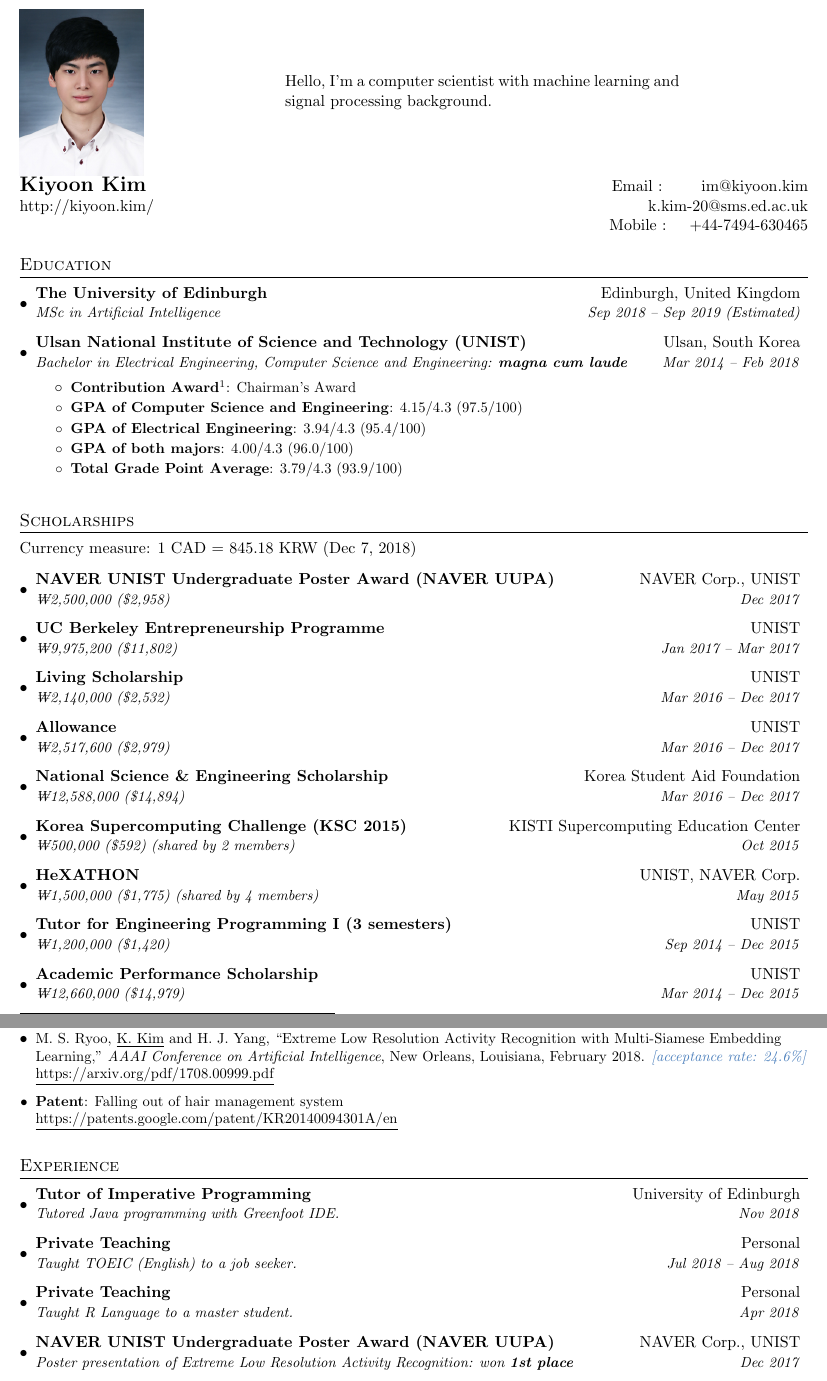
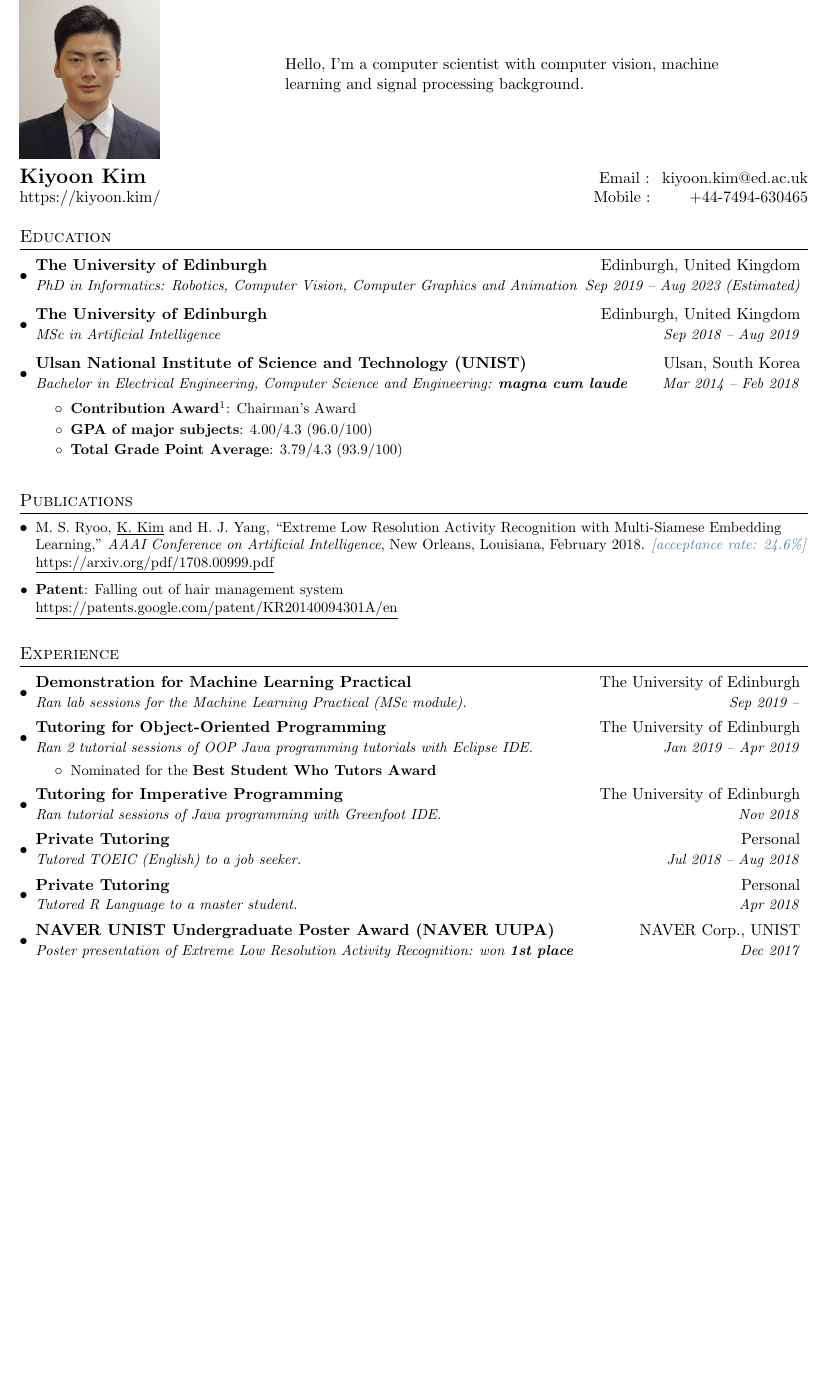
Before and after one commit to kiyoon/kiyoon_kim_cv, a LaTeX CV (kiyoon_kim_cv.tex): two parts of pages 1 and 2 of 3 before the commit and part of page 1 of 3 after it, the two joined at a grey line, cut so that both start at the same text, the shorter picture padded with empty space. Compiled offline with pdfLaTeX.

```diff
--- a/kiyoon_kim_cv.tex
+++ b/kiyoon_kim_cv.tex
@@ -31,6 +31,8 @@
 \usepackage{numprint}
 
 %%
+\def \includeMinor {}
+
 % Blank term definition
 %\def \disallowBlankTerm {}
 
@@ -63,8 +75,8 @@
     \npthousandsep{,}\npthousandthpartsep{}\npdecimalsign{.}
     \def \symbolcurrency {\textsterling}
     \def \textcurrency {GBP}
-    \def \rateWonCurrency {1477.38}
-    \def \dateCurrency {(17 Oct, 2018)}
+    \def \rateWonCurrency {1450.36}
+    \def \dateCurrency {(19 Jan, 2019)}
   \fi
 \else
   % currencyEuro
@@ -142,17 +154,19 @@
 \begin{document}
 
 \begin{minipage}[l]{0.33\textwidth}
- \includegraphics{Kiyoon.jpg}
+ \includegraphics[scale=0.3]{Kiyoon.jpg}
+  \vspace{2mm}
 \end{minipage}
-\begin{minipage}[r]{0.50\textwidth}
- Hello, I'm a computer scientist with machine learning and signal processing background.
+\begin{minipage}[r]{0.55\textwidth}
+ Hello, I'm a computer scientist with computer vision, machine learning and signal processing background.
 
 \end{minipage}
+
 %----------HEADING-----------------
 \begin{tabular*}{\textwidth}{l@{\extracolsep{\fill}}r}
-  \textbf{\href{http://kiyoon.kim/}{\Large Kiyoon Kim}} & Email : \ \ \ \ \ \ \href{mailto:im@kiyoon.kim}{im@kiyoon.kim}\\
-  \href{http://kiyoon.kim/}{http://kiyoon.kim/} & \href{mailto:k.kim-20@sms.ed.ac.uk}{k.kim-20@sms.ed.ac.uk}\\
-  & Mobile : \ \ \ +44-7494-630465 \\
+  \textbf{\href{https://kiyoon.kim/}{\Large Kiyoon Kim}} & Email : \  \href{mailto:kiyoon.kim@ed.ac.uk}{kiyoon.kim@ed.ac.uk}\\
+  \href{https://kiyoon.kim/}{https://kiyoon.kim/} & Mobile : \ \ \ \ \ \  +44-7494-630465 \\
+
 \end{tabular*}
 
 %-----------EDUCATION-----------------
@@ -160,18 +174,17 @@
   \resumeSubHeadingListStart
     \resumeSubheading
       {The University of Edinburgh}{Edinburgh, United Kingdom}
-      {MSc in Artificial Intelligence}{Sep 2018 -- Sep 2019 (Estimated)}
+      {PhD in Informatics: Robotics, Computer Vision, Computer Graphics and Animation}{Sep 2019 -- Aug 2023 (Estimated)}
+    \resumeSubheading
+      {The University of Edinburgh}{Edinburgh, United Kingdom}
+      {MSc in Artificial Intelligence}{Sep 2018 -- Aug 2019}
     \resumeSubheading
       {Ulsan National Institute of Science and Technology (UNIST)}{Ulsan, South Korea}
       {Bachelor in Electrical Engineering, Computer Science and Engineering: \textbf{magna cum laude}}{Mar 2014 -- Feb 2018}
       \resumeItemListStart
         \resumeItem{Contribution Award\footnotemark}
           {Chairman's Award}
-        \resumeItem{GPA of Computer Science and Engineering}
-          {\numprint{4.15}/\numprint{4.3} (\numprint{97.5}/100)}
-        \resumeItem{GPA of Electrical Engineering}
-          {\numprint{3.94}/\numprint{4.3} (\numprint{95.4}/100)}
-        \resumeItem{GPA of both majors}
+        \resumeItem{GPA of major subjects}
           {\numprint{4.00}/\numprint{4.3} (\numprint{96.0}/100)}
         \resumeItem{Total Grade Point Average}
           {\numprint{3.79}/\numprint{4.3} (\numprint{93.9}/100)}
@@ -181,41 +194,41 @@
   \footnotetext{Students who have shown especially good behaviour or enhanced the university's honour can be given a contribution award. The contribution award winner shall be selected by deliberation of the Committee based on recommendations from the head of the school (department) in each school (department). In 2018, among 704 undergraduates from various departments, 6 people have been awarded.}
 
 %-----------SCHOLARSHIPS-----------------
-\newcommand{\calcCurrencyPrice}[2]{\FPeval{#2}{round(#1 / \rateWonCurrency,0)}} % #1 = input, #2 = output
-\newcommand{\setWonPrice}[1]{\def\wonprice{#1}\calcCurrencyPrice{\wonprice}{\currencyprice}}   % Define won price and calculate currency price from the won price
-\def \currencyWonPrint{\textwon\numprint{\wonprice} (\symbolcurrency\numprint{\currencyprice})}
+% \newcommand{\calcCurrencyPrice}[2]{\FPeval{#2}{round(#1 / \rateWonCurrency,0)}} % #1 = input, #2 = output
+% \newcommand{\setWonPrice}[1]{\def\wonprice{#1}\calcCurrencyPrice{\wonprice}{\currencyprice}}   % Define won price and calculate currency price from the won price
+% \def \currencyWonPrint{\textwon\numprint{\wonprice} (\symbolcurrency\numprint{\currencyprice})}
 
-\section{Scholarships}
-Currency measure: 1 \textcurrency{} = \numprint{\rateWonCurrency} KRW \dateCurrency{}
-  \resumeSubHeadingListStart
-    \resumeSubheading
-      {NAVER UNIST Undergraduate Poster Award (NAVER UUPA)}{NAVER Corp., UNIST}
-      {\setWonPrice{2500000}\currencyWonPrint}{Dec 2017}
-    \resumeSubheading
-      {UC Berkeley Entrepreneurship Programme}{UNIST}
-      {\setWonPrice{9975200}\currencyWonPrint}{Jan 2017 -- Mar 2017}
-    \resumeSubheading
-      {Living Scholarship}{UNIST}
-      {\setWonPrice{2140000}\currencyWonPrint}{Mar 2016 -- Dec 2017}
-    \resumeSubheading
-      {Allowance}{UNIST}
-      {\setWonPrice{2517600}\currencyWonPrint}{Mar 2016 -- Dec 2017}
-    \resumeSubheading
-      {National Science \& Engineering Scholarship}{Korea Student Aid Foundation}
-      {\setWonPrice{12588000}\currencyWonPrint}{Mar 2016 -- Dec 2017}
-    \resumeSubheading
-      {Korea Supercomputing Challenge (KSC 2015)}{KISTI Supercomputing Education Center}
-      {\setWonPrice{500000}\currencyWonPrint{} (shared by 2 members)}{Oct 2015}
-    \resumeSubheading
-      {HeXATHON}{UNIST, NAVER Corp.}
-      {\setWonPrice{1500000}\currencyWonPrint{} (shared by 4 members)}{May 2015}
-    \resumeSubheading
-      {Tutor for Engineering Programming I (3 semesters)}{UNIST}
-      {\setWonPrice{1200000}\currencyWonPrint}{Sep 2014 -- Dec 2015}
-    \resumeSubheading
-      {Academic Performance Scholarship}{UNIST}
-      {\setWonPrice{12660000}\currencyWonPrint}{Mar 2014 -- Dec 2015}
-  \resumeSubHeadingListEnd
+% \section{Scholarships}
+% Currency measure: 1 \textcurrency{} = \numprint{\rateWonCurrency} KRW \dateCurrency{}
+%   \resumeSubHeadingListStart
+%     \resumeSubheading
+%       {NAVER UNIST Undergraduate Poster Award (NAVER UUPA)}{NAVER Corp., UNIST}
+%       {\setWonPrice{2500000}\currencyWonPrint}{Dec 2017}
+%     \resumeSubheading
+%       {UC Berkeley Entrepreneurship Programme}{UNIST}
+%       {\setWonPrice{9975200}\currencyWonPrint}{Jan 2017 -- Mar 2017}
+%     \resumeSubheading
+%       {Living Scholarship}{UNIST}
+%       {\setWonPrice{2140000}\currencyWonPrint}{Mar 2016 -- Dec 2017}
+%     \resumeSubheading
+%       {Allowance}{UNIST}
+%       {\setWonPrice{2517600}\currencyWonPrint}{Mar 2016 -- Dec 2017}
+%     \resumeSubheading
+%       {National Science \& Engineering Scholarship}{Korea Student Aid Foundation}
+%       {\setWonPrice{12588000}\currencyWonPrint}{Mar 2016 -- Dec 2017}
+%     \resumeSubheading
+%       {Korea Supercomputing Challenge (KSC 2015)}{KISTI Supercomputing Education Center}
+%       {\setWonPrice{500000}\currencyWonPrint{} (shared by 2 members)}{Oct 2015}
+%     \resumeSubheading
+%       {HeXATHON}{UNIST, NAVER Corp.}
+%       {\setWonPrice{1500000}\currencyWonPrint{} (shared by 4 members)}{May 2015}
+%     \resumeSubheading
+%       {Tutoring for Engineering Programming I (3 semesters)}{UNIST}
+%       {\setWonPrice{1200000}\currencyWonPrint}{Sep 2014 -- Dec 2015}
+%     \resumeSubheading
+%       {Academic Performance Scholarship}{UNIST}
+%       {\setWonPrice{12660000}\currencyWonPrint}{Mar 2014 -- Dec 2015}
+%   \resumeSubHeadingListEnd
 
 %-----------PUBLICATION----------------
 \section{Publications}
@@ -231,14 +244,32 @@
 \section{Experience}
   \resumeSubHeadingListStart
     \resumeSubheading
-      {Tutor of Imperative Programming}{University of Edinburgh}
-      {Tutored Java programming with Greenfoot IDE.}{Nov 2018}
+      {Demonstration for Machine Learning Practical}{The University of Edinburgh}
+      {Ran lab sessions for the Machine Learning Practical (MSc module).}{Sep 2019 --}
+
     \resumeSubheading
-      {Private Teaching}{Personal}
-      {Taught TOEIC (English) to a job seeker.}{Jul 2018 -- Aug 2018}
+      {Tutoring for Object-Oriented Programming}{The University of Edinburgh}
+      {Ran 2 tutorial sessions of OOP Java programming tutorials with Eclipse IDE.}{Jan 2019 -- Apr 2019}
+      \resumeItemListStart
+        \resumeSimpleItem{Nominated for the \textbf{Best Student Who Tutors Award}}
+      \resumeItemListEnd
+
     \resumeSubheading
-      {Private Teaching}{Personal}
-      {Taught R Language to a master student.}{Apr 2018}
+      {Tutoring for Imperative Programming}{The University of Edinburgh}
+      {Ran tutorial sessions of Java programming with Greenfoot IDE.}{Nov 2018}
+
+    \ifdefined \includeMinor
+    \resumeSubheading
+      {Private Tutoring}{Personal}
+      {Tutored TOEIC (English) to a job seeker.}{Jul 2018 -- Aug 2018}
+    \fi
+
+    \ifdefined \includeMinor
+    \resumeSubheading
+      {Private Tutoring}{Personal}
+      {Tutored R Language to a master student.}{Apr 2018}
+    \fi
+
     \resumeSubheading
       {NAVER UNIST Undergraduate Poster Award (NAVER UUPA)}{NAVER Corp., UNIST}
       {Poster presentation of Extreme Low Resolution Activity Recognition: won \textbf{1st place}}{Dec 2017}
@@ -269,3 +309,2 @@
     \resumeSubheading
-      {Private Teaching}{Personal}
-      {Taught Computer Science and Engineering subjects to two university students.}{Mar 2016 -- Dec 2016}
+      {Private Tutoring}{Personal}
@@ -278,3 +320,2 @@
     \resumeSubheading
-      {Private Teaching}{Personal}
-      {Taught C Language to a pre-high school student.}{Jan 2016 -- Feb 2016}
+      {Private Tutoring}{Personal}
@@ -306,3 +359,2 @@
     \resumeSubheading
-      {Private Teaching}{Personal}
-      {Taught mathematics to a high school student.}{July 2015 -- Aug 2015}
+      {Private Tutoring}{Personal}
@@ -317,3 +376,5 @@
+      {Private Tutoring}{Personal}
+      {Tutored physics to a pre-high school student.}{Jan 2015 -- Feb 2015}
+    \fi
 
     \resumeSubheading
-      {Private Teaching}{Personal}
@@ -322 +385,2 @@
     \resumeSubheading
+      {Private Tutoring}{Personal}
@@ -326,2 +391 @@
     \resumeSubheading
-      {Private Teaching}{Personal}
```
Also changed, not shown: Kiyoon.jpg, Kiyoon_old.jpg (added), kiyoon_kim_cv.tex (67 more changed lines). Lines whose indentation alone changed are shown as unchanged.
